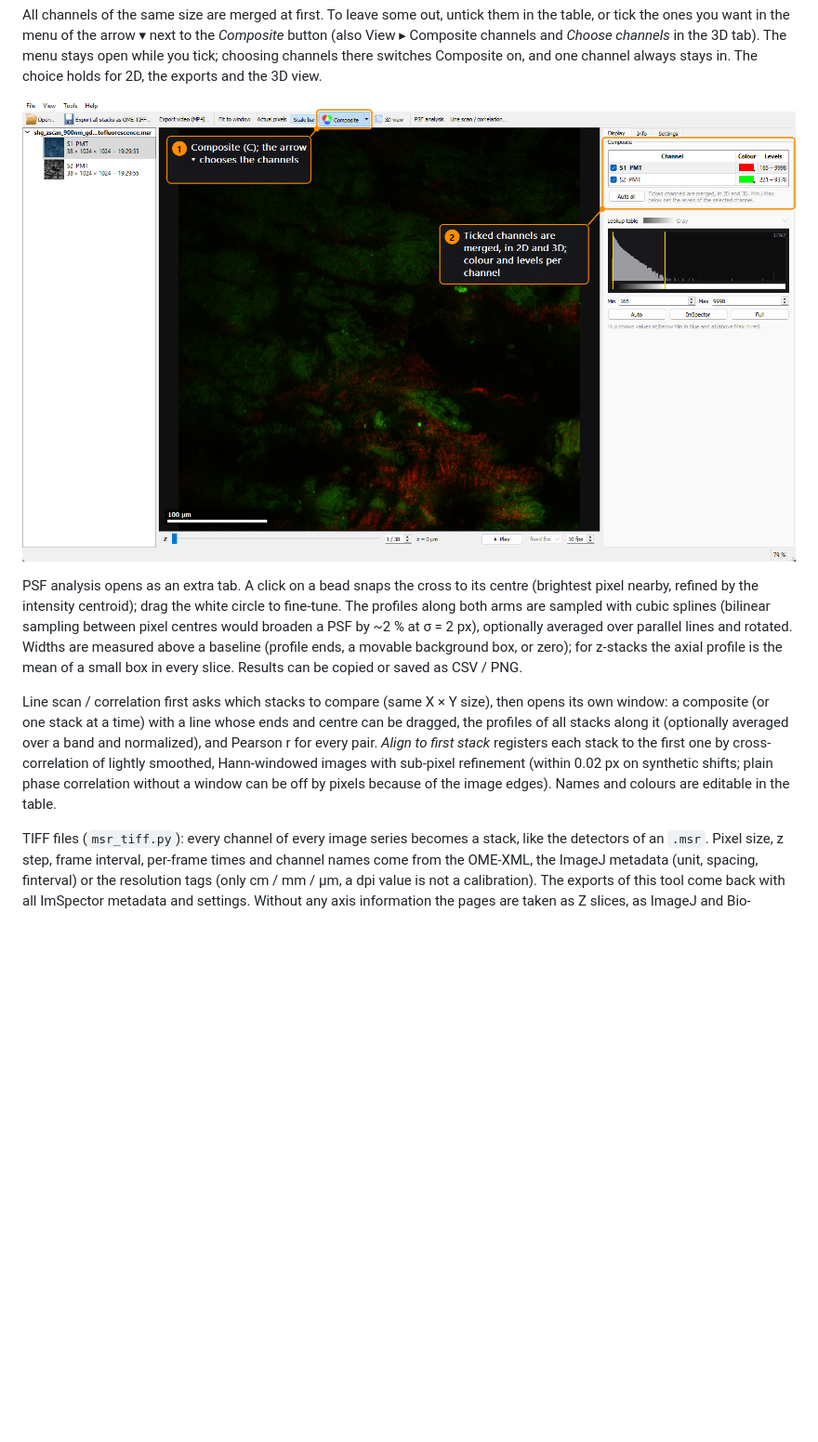
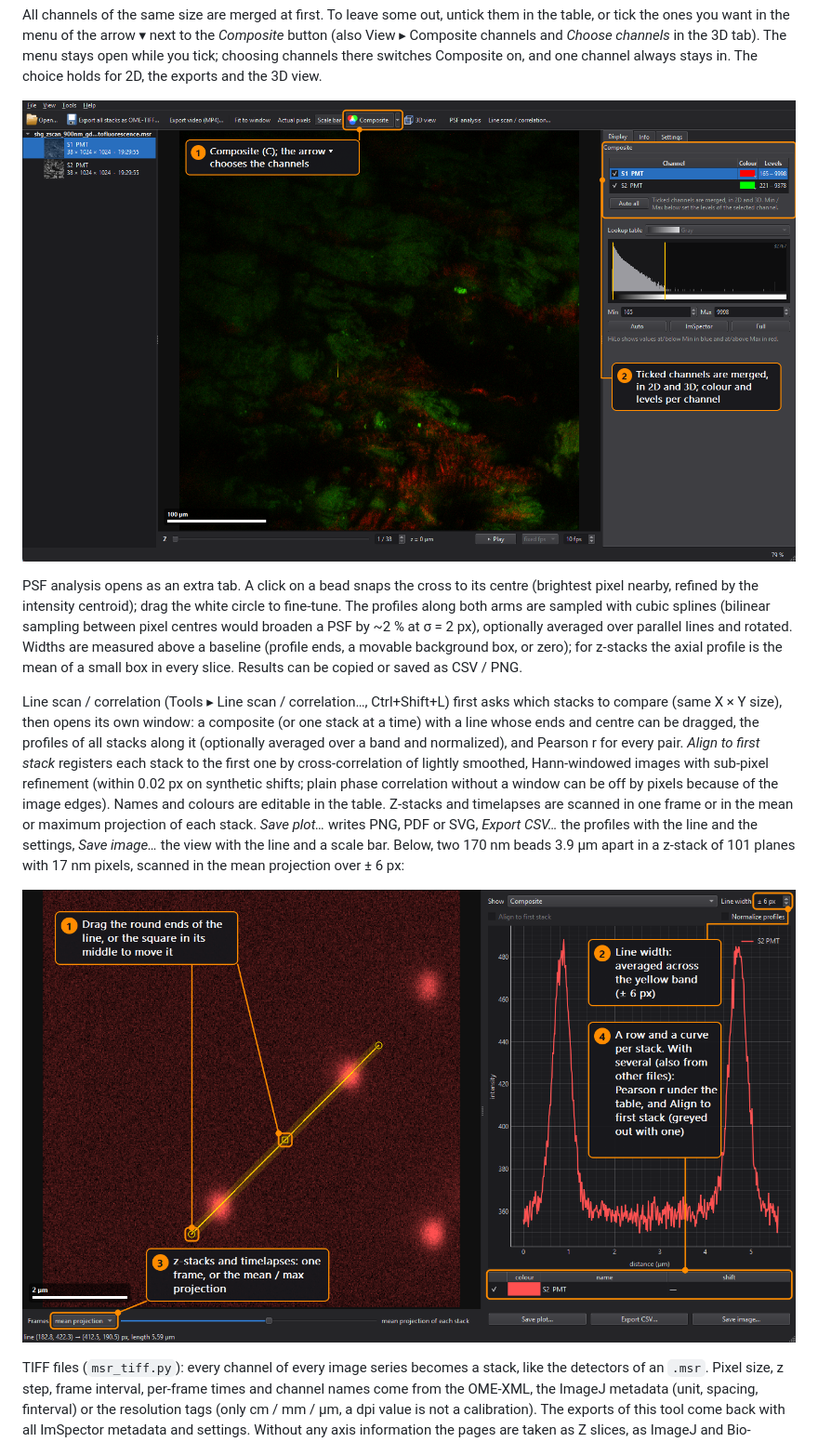
Before and after one commit to manuel-kunisch/imspector-msr-viewer, a Markdown page: README.md, the part around one of its changes. Shown at 93% size. GitHub-like rendering; pictures changed too: docs/composite_2d.png, docs/linescan.png (added); blank space fills up the shorter version.

Commit message:
README: line scan screenshot; screenshots in the app's dark theme
- docs/linescan.png: Tools > Line scan / correlation on a 170 nm bead
  z-stack (mean projection, +/- 6 px), with numbered callouts. The README
  paragraph now names the menu entry and Ctrl+Shift+L, the frame modes and
  what Save plot / Export CSV / Save image write.
- The four composite / 3D screenshots re-taken with the QApplication set up
  as msr_viewer.main() does it (dark Fusion palette, Segoe UI 9 pt); the
  earlier ones showed a light Windows look the app does not have.
- Align to first stack tooltip and module docstring: cross-correlation, not
  phase correlation (as the code and the README say).

Co-Authored-By: Claude Opus 5.5 <noreply@anthropic.com>

```diff
--- a/README.md
+++ b/README.md
@@ -162,12 +162,18 @@ optionally averaged over parallel lines and rotated. Widths are measured above a
 a movable background box, or zero); for z-stacks the axial profile is the mean of a small box in every slice.
 Results can be copied or saved as CSV / PNG.
 
-Line scan / correlation first asks which stacks to compare (same X × Y size), then opens its own window: a
-composite (or one stack at a time) with a line whose ends and centre can be dragged, the profiles of all
-stacks along it (optionally averaged over a band and normalized), and Pearson r for every pair. *Align to
-first stack* registers each stack to the first one by cross-correlation of lightly smoothed, Hann-windowed
-images with sub-pixel refinement (within 0.02 px on synthetic shifts; plain phase correlation without a
-window can be off by pixels because of the image edges). Names and colours are editable in the table.
+Line scan / correlation (Tools ▸ Line scan / correlation…, Ctrl+Shift+L) first asks which stacks to compare
+(same X × Y size), then opens its own window: a composite (or one stack at a time) with a line whose ends and
+centre can be dragged, the profiles of all stacks along it (optionally averaged over a band and normalized),
+and Pearson r for every pair. *Align to first stack* registers each stack to the first one by
+cross-correlation of lightly smoothed, Hann-windowed images with sub-pixel refinement (within 0.02 px on
+synthetic shifts; plain phase correlation without a window can be off by pixels because of the image edges).
+Names and colours are editable in the table. Z-stacks and timelapses are scanned in one frame or in the mean
+or maximum projection of each stack. *Save plot…* writes PNG, PDF or SVG, *Export CSV…* the profiles with the
+line and the settings, *Save image…* the view with the line and a scale bar. Below, two 170 nm beads 3.9 µm
+apart in a z-stack of 101 planes with 17 nm pixels, scanned in the mean projection over ± 6 px:
+
+![Line scan through two 170 nm beads in the mean projection of a z-stack: the line with its averaging band, the profile in µm, and the controls](docs/linescan.png)
 
 TIFF files (`msr_tiff.py`): every channel of every image series becomes a stack, like the detectors of an
 `.msr`. Pixel size, z step, frame interval, per-frame times and channel names come from the OME-XML, the
```
Also changed, not shown: other parts of README.md (+1 -1 lines), docs/3d_composite.png, docs/3d_one_channel.png, docs/3d_view.png, 1 other file.
